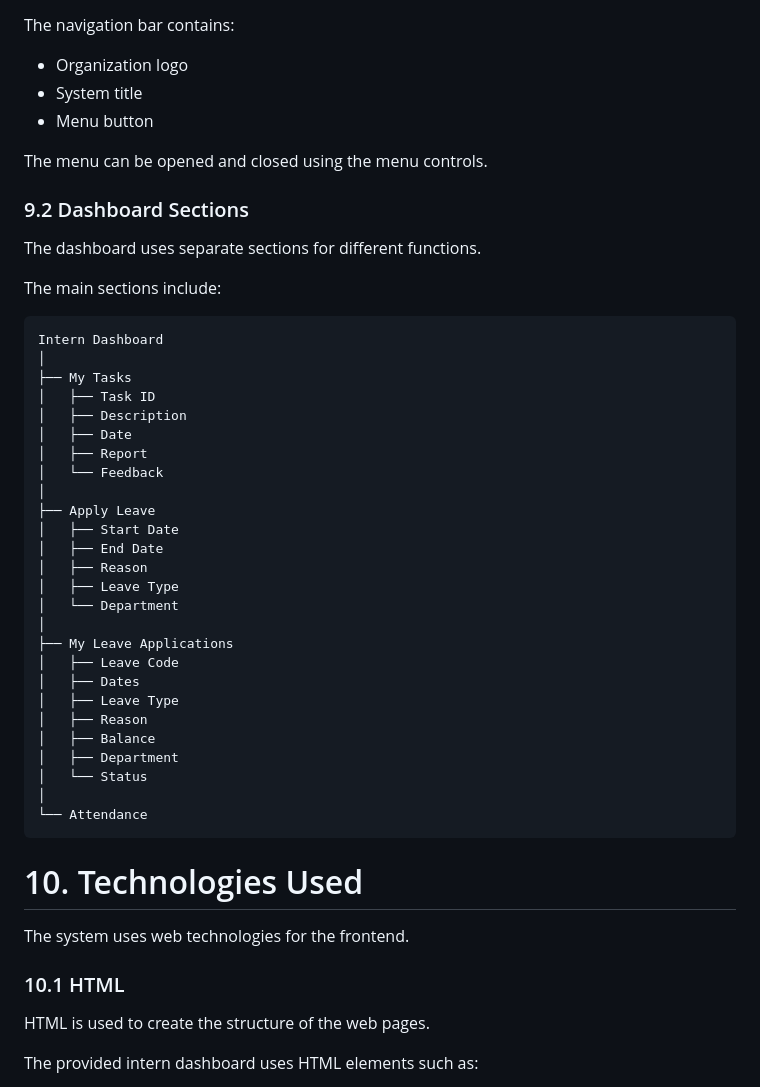
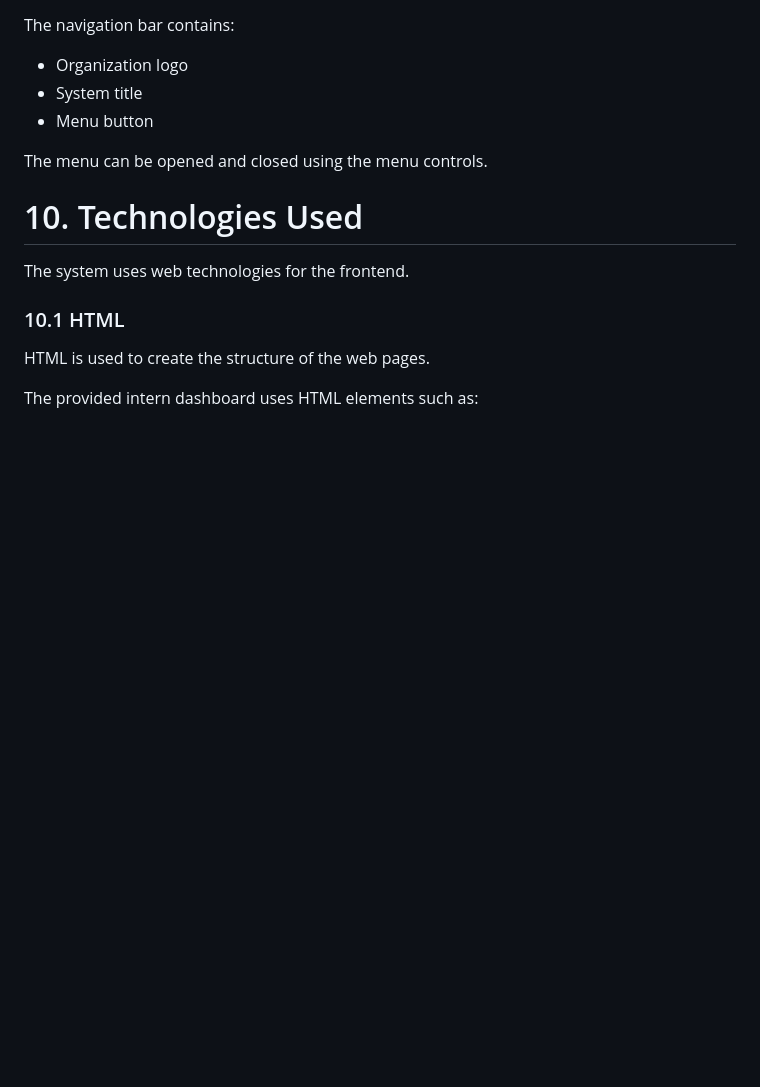
Before and after one commit to Ramkoney/Intern_Management_System, a Markdown page: README.md, the part around the change. Rendered like a GitHub page; blank space fills up the shorter version.

Commit message:
Remove dashboard sections details from README
Removed detailed description of dashboard sections from README.

````diff
--- a/README.md
+++ b/README.md
@@ -269,42 +269,6 @@ The navigation bar contains:
 
 The menu can be opened and closed using the menu controls.
 
-### 9.2 Dashboard Sections
-
-The dashboard uses separate sections for different functions.
-
-The main sections include:
-
-```
-Intern Dashboard
-│
-├── My Tasks
-│   ├── Task ID
-│   ├── Description
-│   ├── Date
-│   ├── Report
-│   └── Feedback
-│
-├── Apply Leave
-│   ├── Start Date
-│   ├── End Date
-│   ├── Reason
-│   ├── Leave Type
-│   └── Department
-│
-├── My Leave Applications
-│   ├── Leave Code
-│   ├── Dates
-│   ├── Leave Type
-│   ├── Reason
-│   ├── Balance
-│   ├── Department
-│   └── Status
-│
-└── Attendance
-```
-
-
 # 10. Technologies Used
 
 The system uses web technologies for the frontend.
````
